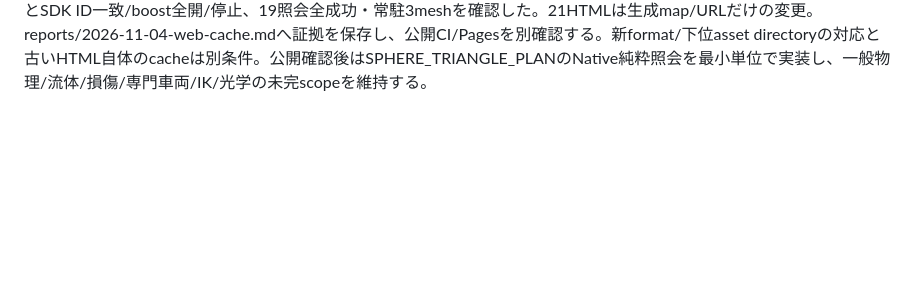
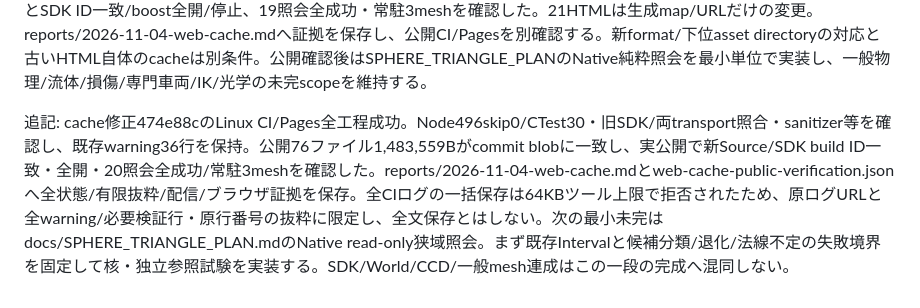
Before and after one commit to tatata93/pikapikaengine, a Markdown page: docs/PLAN.md, the part around the change. GitHub-like rendering; blank space fills up the shorter version.

```diff
--- a/docs/PLAN.md
+++ b/docs/PLAN.md
@@ -217,3 +217,5 @@ WASM SHA-256は `40bf870a6c423c50b773293a394121b81f8d50cd22bfde69fd9aaa0bc4d5365
 追記: 背面カバー8ebec4cのLinux CI/Pagesが全成功。CTest30/Node492skip0、SDK2841bits・両transport各2318bits、独立36負例×4とsanitizer69/27/54を確認。公開24ファイルがcommit blobとbyte一致し、実戦2撃破/全開・停止・編集保存再読込/再出撃を別runで確認。ツール遅延で上限に達した最初のframeログを保持し、新規239frameを別保存した。全証拠はreports/2026-11-04-robot-cover.md。次の最小実作業はscripts/build-web.mjsのasset-only変更cache key検証（Source/context JSONが現hash入力にない）と、その原本依存の追加・隔離fixture回帰。既存ゲームや他チャットの変更を保持し、元assetを試験のために書き換えない。その後[静的三角形と球](SPHERE_TRIANGLE_PLAN.md)のNative狭域照会へ進む。既存自由角運動/摩擦衝撃は実装済みで、摩擦支持・一般形状・関節/変形連成等が残ることを再確認した。一般流体/損傷/専門車両/IK/制御/高精度撮像の全scopeを維持する。
 
 追記: asset-only cache key修正をローカル受入。assets直下のJSON/portable scene/SDK metadataを既存module/CSS/2WASMのbuild入力へ追加し、Sourceだけの変更を同じURLへ残さない。隔離fixtureの旧版2失敗→新4成功を保持し、全Node496skip0/構文/Web75daf0141409872f・45modules、全asset hash不変を確認。実IABで新Source URLとSDK ID一致/boost全開/停止、19照会全成功・常駐3meshを確認した。21HTMLは生成map/URLだけの変更。reports/2026-11-04-web-cache.mdへ証拠を保存し、公開CI/Pagesを別確認する。新format/下位asset directoryの対応と古いHTML自体のcacheは別条件。公開確認後はSPHERE_TRIANGLE_PLANのNative純粋照会を最小単位で実装し、一般物理/流体/損傷/専門車両/IK/光学の未完scopeを維持する。
+
+追記: cache修正474e88cのLinux CI/Pages全工程成功。Node496skip0/CTest30・旧SDK/両transport照合・sanitizer等を確認し、既存warning36行を保持。公開76ファイル1,483,559Bがcommit blobに一致し、実公開で新Source/SDK build ID一致・全開・20照会全成功/常駐3meshを確認した。reports/2026-11-04-web-cache.mdとweb-cache-public-verification.jsonへ全状態/有限抜粋/配信/ブラウザ証拠を保存。全CIログの一括保存は64KBツール上限で拒否されたため、原ログURLと全warning/必要検証行・原行番号の抜粋に限定し、全文保存とはしない。次の最小未完はdocs/SPHERE_TRIANGLE_PLAN.mdのNative read-only狭域照会。まず既存Intervalと候補分類/退化/法線不定の失敗境界を固定して核・独立参照試験を実装する。SDK/World/CCD/一般mesh連成はこの一段の完成へ混同しない。
```
Also changed, not shown: docs/SPHERE_TRIANGLE_PLAN.md (+1 -1 lines), reports/2026-11-04-web-cache.md (+12 -0 lines), reports/web-cache-public.png (added), 13 other files.
